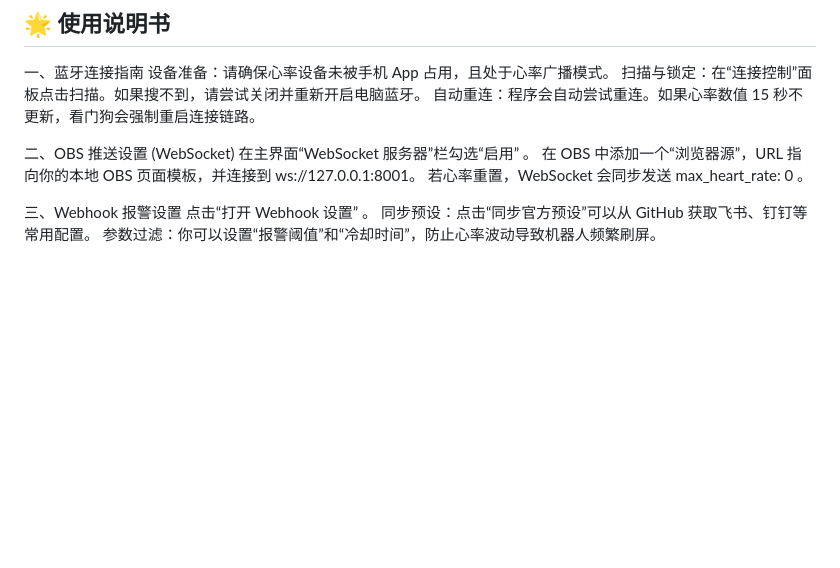
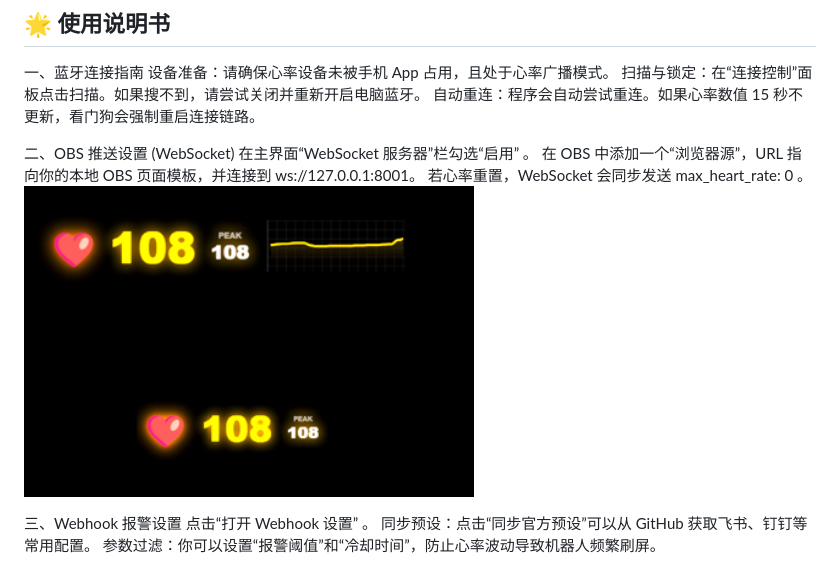
Before and after one commit to wang0227-demo/HeartRateMonitor, a Markdown page: README.md, the part around the change. GitHub-like rendering; blank space fills up the shorter version.

```diff
--- a/README.md
+++ b/README.md
@@ -59,6 +59,7 @@ asyncio
 在主界面“WebSocket 服务器”栏勾选“启用” 。
 在 OBS 中添加一个“浏览器源”，URL 指向你的本地 OBS 页面模板，并连接到 ws://127.0.0.1:8001。
 若心率重置，WebSocket 会同步发送 max_heart_rate: 0 。
+<img src="https://github.com/wang0227-demo/HeartRateMonitor/blob/master/resources/OBS.png" width="450"/>
 
 三、Webhook 报警设置
 点击“打开 Webhook 设置” 。
```
